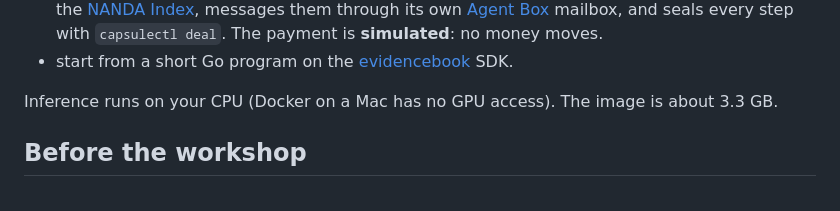
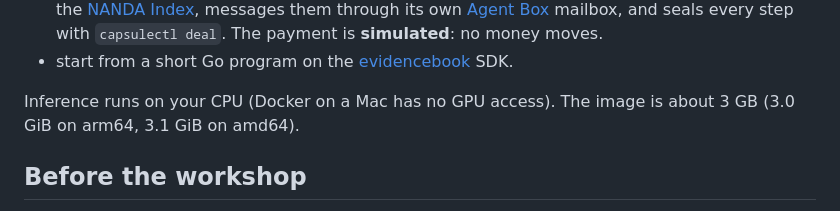
Before and after one commit to action-state-group/devcon-workshop, a Markdown page: README.md, the part around the change. Rendered like a GitHub page.

Commit message:
docs: image size as CI measured it
Signed-off-by: Ethan Zhang <github@yzhang.io>

```diff
--- a/README.md
+++ b/README.md
@@ -13,7 +13,7 @@ lets you:
 - start from a short Go program on the [evidencebook](https://github.com/action-state-group/evidencebook)
   SDK.
 
-Inference runs on your CPU (Docker on a Mac has no GPU access). The image is about 3.3 GB.
+Inference runs on your CPU (Docker on a Mac has no GPU access). The image is about 3 GB (3.0 GiB on arm64, 3.1 GiB on amd64).
 
 ## Before the workshop
 
```
